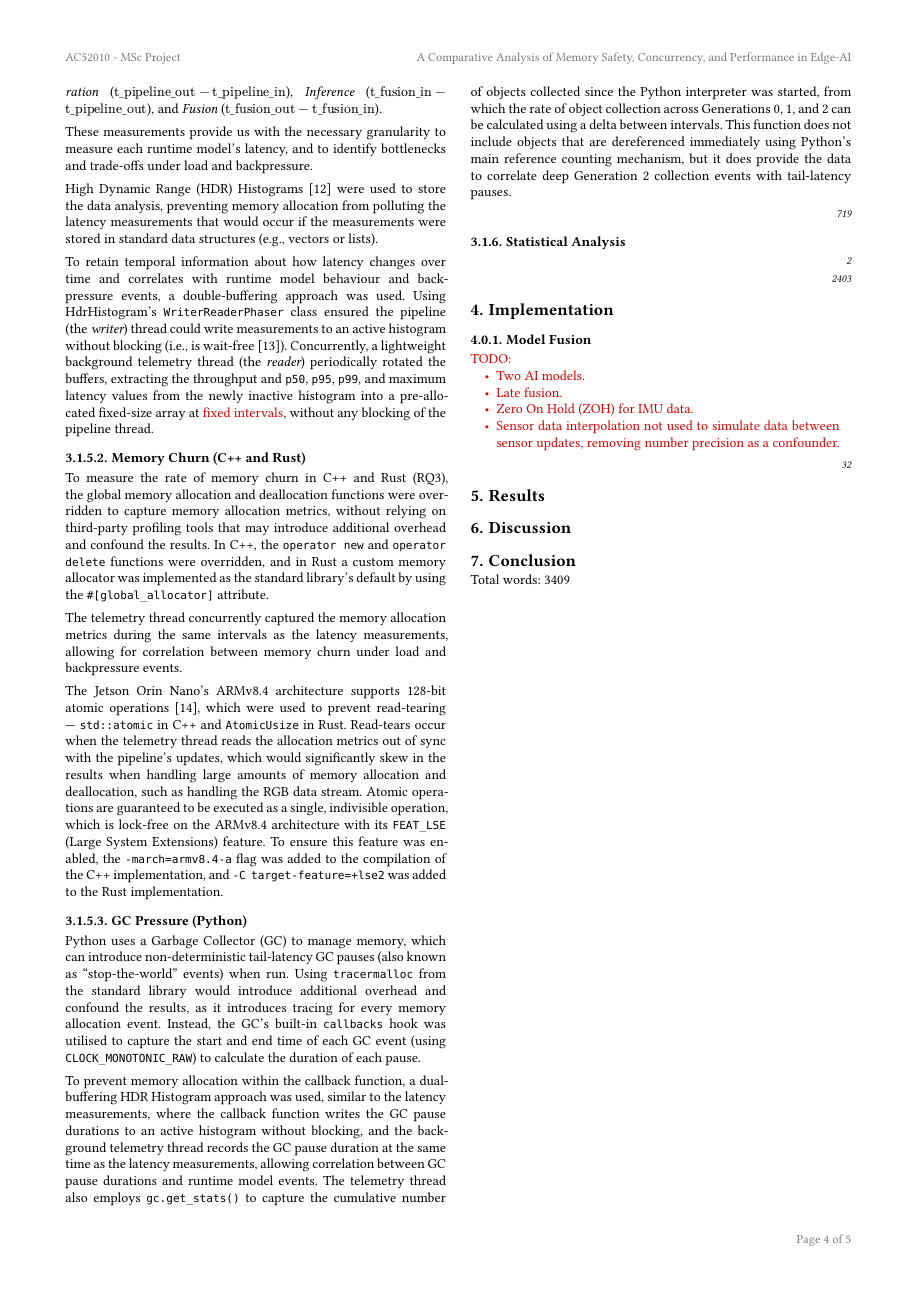
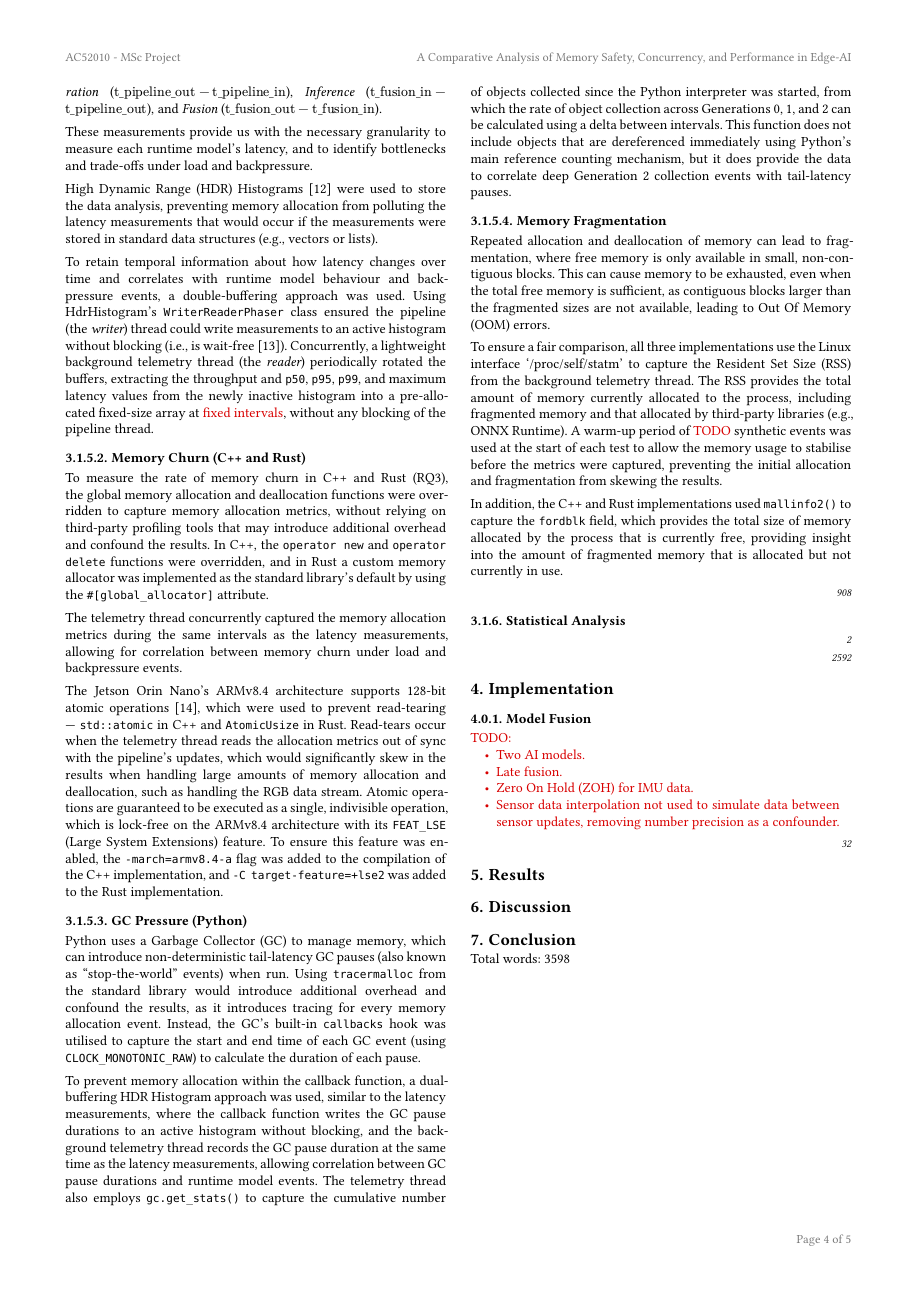
Before and after one commit to timclarke76/dissertation, a Typst document (dissertation.typ): page 4 of 5. The pictures show the PDF file dissertation.pdf that the author committed with the source.

Commit message:
Add section Memory Fragmentation.

```diff
--- a/dissertation.typ
+++ b/dissertation.typ
@@ -509,6 +509,28 @@ function does not include objects that are dereferenced immediately using
 Python's main reference counting mechanism, but it does provide the data to
 correlate deep Generation 2 collection events with tail-latency pauses.
 
+==== Memory Fragmentation
+
+Repeated allocation and deallocation of memory can lead to fragmentation, where
+free memory is only available in small, non-contiguous blocks. This can cause
+memory to be exhausted, even when the total free memory is sufficient, as
+contiguous blocks larger than the fragmented sizes are not available, leading to
+Out Of Memory (OOM) errors.
+
+To ensure a fair comparison, all three implementations use the Linux interface
+'/proc/self/statm' to capture the Resident Set Size (RSS) from the background
+telemetry thread. The RSS provides the total amount of memory currently
+allocated to the process, including fragmented memory and that allocated by
+third-party libraries (e.g., ONNX Runtime). A warm-up period of #ct[TODO]
+synthetic events was used at the start of each test to allow the memory usage to
+stabilise before the metrics were captured, preventing the initial allocation
+and fragmentation from skewing the results.
+
+In addition, the C++ and Rust implementations used `mallinfo2()` to capture the
+`fordblk` field, which provides the total size of memory allocated by the
+process that is currently free, providing insight into the amount of fragmented
+memory that is allocated but not currently in use.
+
 ]
 
 #wc[
```
Also changed, not shown: dissertation.pdf.
